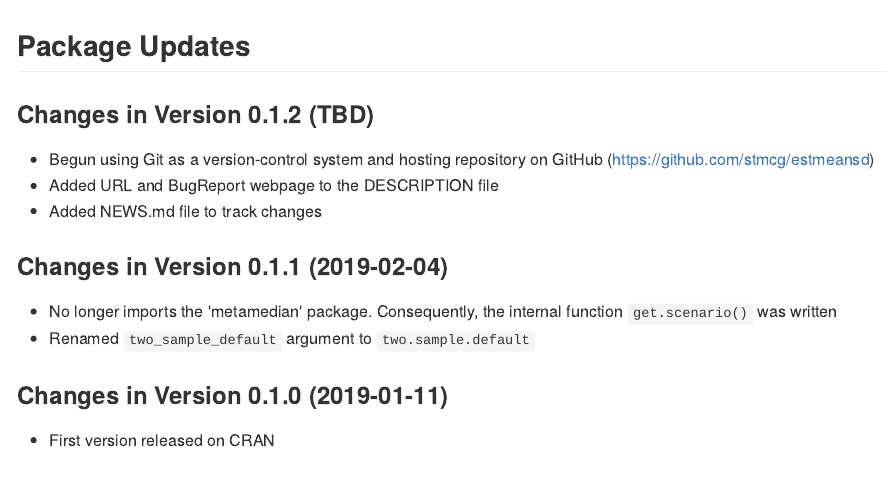
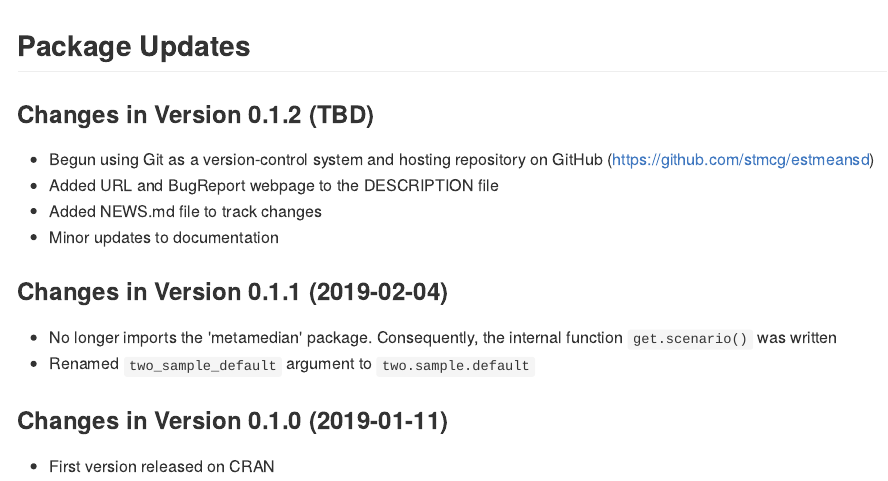
Before and after one commit to stmcg/estmeansd, an R Markdown document (NEWS.Rmd): the page in a window 1100 px wide, from its top. The pictures show the output file NEWS.md that the author committed with the source, drawn offline in the style of GitHub.

Commit message:
Minor revision to documentation of qe.fit()

```diff
--- a/NEWS.Rmd
+++ b/NEWS.Rmd
@@ -13,6 +13,7 @@ knitr::opts_chunk$set(echo = TRUE)
    (https://github.com/stmcg/estmeansd)
 *  Added URL and BugReport webpage to the DESCRIPTION file
 *  Added NEWS.md file to track changes
+*  Minor updates to documentation
 
 ### Changes in Version 0.1.1 (2019-02-04)
 *  No longer imports the 'metamedian' package. Consequently, the internal
```
Also changed, not shown: R/qe.fit.R (+1 -2 lines), NEWS.md, 3 other files.
